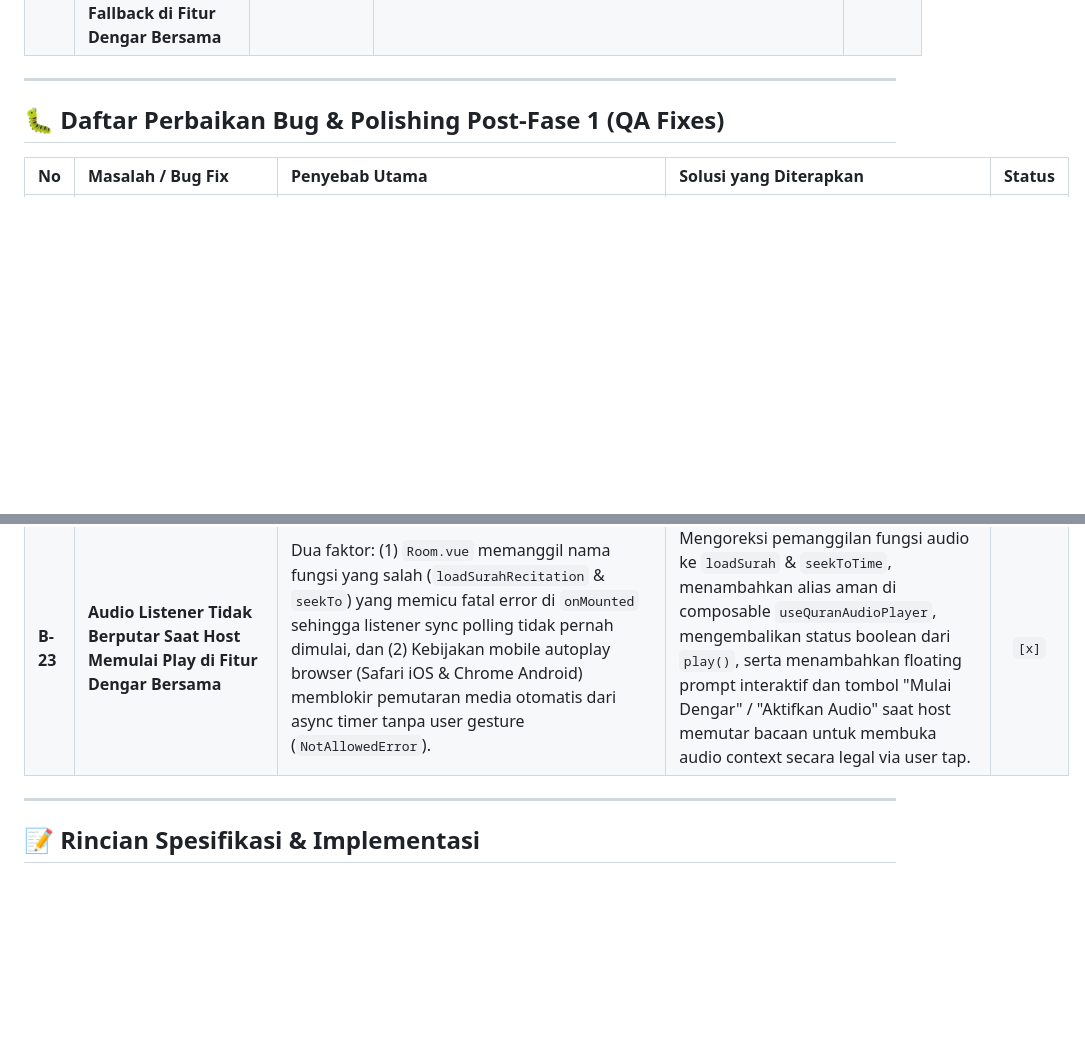
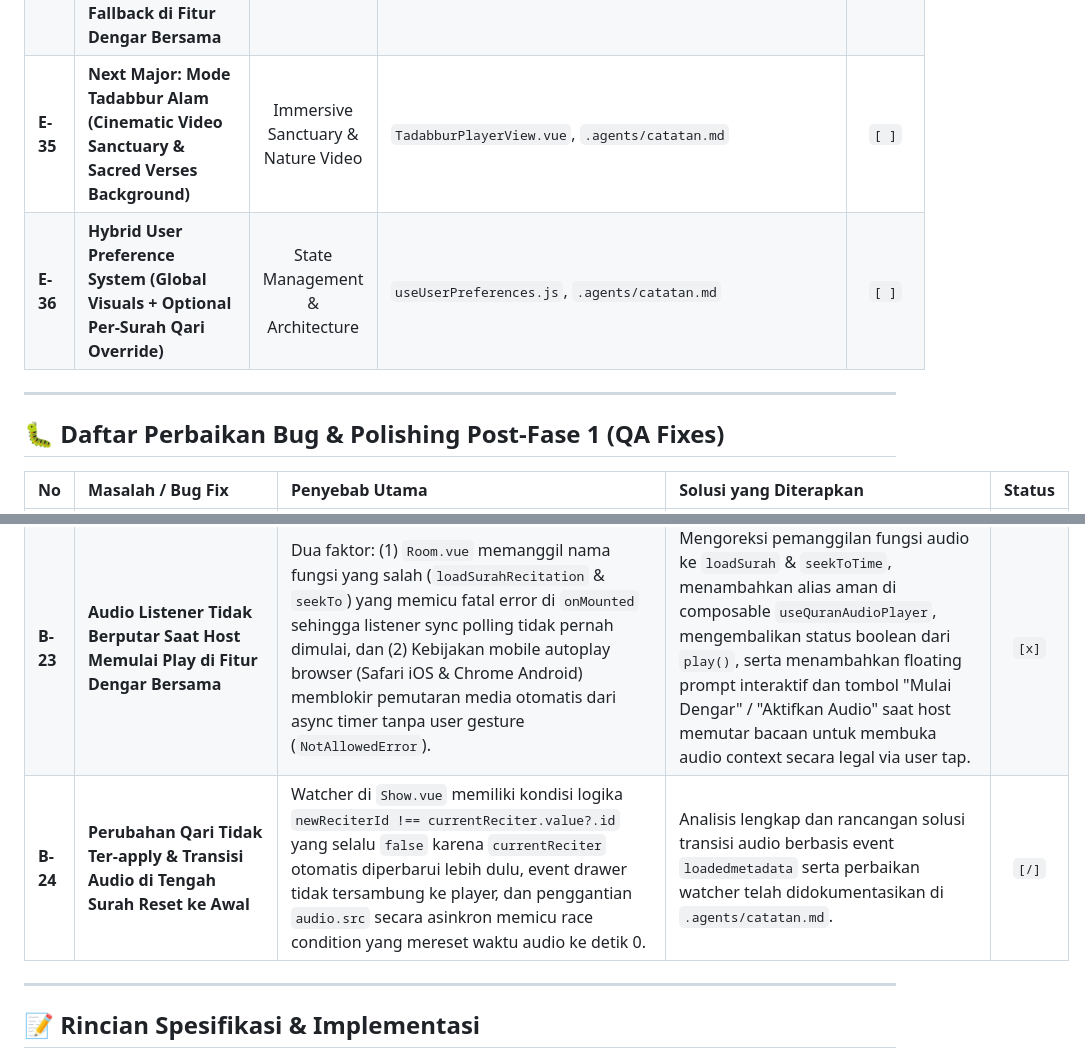
Before and after one commit to TMaulana26/anisul-quran, a Markdown page: .agents/enhancements.md, 2 parts joined by grey strips. GitHub-like rendering; blank space fills up the shorter version.

Commit message:
docs: establish Option A Full Global as current preference decision and schedule Option C for future major release

```diff
--- a/.agents/enhancements.md
+++ b/.agents/enhancements.md
@@ -43,6 +43,8 @@
 | **E-32** | **Impeccable Polish: Pembersihan Desain Top Navbar & Player Bar di Mode Khusyu' (Mobile Serenity)** | Impeccable Polish & Mobile UX | `resources/js/components/player/KhusyuPlayerView.vue`, `FollowerBanner.vue` | `[x]` |
 | **E-33** | **Slider Kontrol Volume Bergaya Windows 11 dengan Dynamic Vibe Primary Fill & Live Persentase** | Player UX & Impeccable Polish | `resources/css/app.css`, `Room.vue`, `AudioPlayerBar.vue`, `KhusyuPlayerView.vue` | `[x]` |
 | **E-34** | **Integrasi Laravel Reverb (WebSocket) untuk Real-Time Audio Sync (< 50ms), Zero HTTP Polling & Auto-Fallback di Fitur Dengar Bersama** | Real-Time Architecture & Performance | `RoomSyncEvent.php`, `useRoomSync.js`, `echo.js`, `ListenTogetherController.php`, `supervisord.conf`, `nginx.conf` | `[x]` |
+| **E-35** | **Next Major: Mode Tadabbur Alam (Cinematic Video Sanctuary & Sacred Verses Background)** | Immersive Sanctuary & Nature Video | `TadabburPlayerView.vue`, `.agents/catatan.md` | `[ ]` |
+| **E-36** | **Hybrid User Preference System (Global Visuals + Optional Per-Surah Qari Override)** | State Management & Architecture | `useUserPreferences.js`, `.agents/catatan.md` | `[ ]` |
 
 ---
 
@@ -72,6 +74,7 @@
 | **B-21** | **QR Code Fitur "Dengar Bersama" Tidak Bisa Di-scan Kamera HP** | Generator QR kode hand-rolled sebelumnya tidak mendukung spesifikasi ISO/IEC 18004 untuk multi-block Reed-Solomon interleaving pada Version 4 ke atas (URL panjang $\ge 43$ karakter seperti `https://anisulquran.mtim.my.id/listen/AK7F29`), menyebabkan parity bytes korup dan decoder HP gagal membaca kode, serta quiet zone (margin) hanya 2 modul. | Mengimplementasikan generator QR code berstandar ISO/IEC 18004 (berbasis algoritma referensi Project Nayuki berlisensi MIT) tanpa external runtime dependencies di `resources/js/lib/qrcode.js`, mendukung auto-versioning & multi-block RS interleaving presisi, serta menetapkan quiet zone margin berstandar 4 modul di `ListenTogetherModal.vue`. | `[x]` |
 | **B-22** | **Chevron Navigasi (Kiri & Kanan) Tidak Berfungsi Saat Surah Belum Diputar** | State `currentAyahNumber` diinisialisasi `null` dan hanya diisi saat audio mulai `play()`. Fungsi `nextAyah()` dan `prevAyah()` di `useQuranAudioPlayer.js` memiliki `guard if (!currentAyahNumber.value)` sehingga klik chevron langsung diabaikan (*return*) saat belum memutar surah. Selain itu, `seekToAyah()` tidak mengupdate nomor ayat jika timing audio belum siap, serta arah transisi tertimpa menjadi 'forward' saat mundur. | Menginisialisasi `currentAyahNumber = 1` saat surah dimuat (`loadSurah`), memperbarui `nextAyah` dan `prevAyah` agar selalu memperbarui nomor ayat terlepas status putar/pause dan ketersediaan timing, memelihara arah transisi slide mundur (`'backward'`) pada watcher di `KhusyuPlayerView.vue`, serta menambahkan visual disabled state pada batas awal (Ayat 1) dan akhir surah. | `[x]` |
 | **B-23** | **Audio Listener Tidak Berputar Saat Host Memulai Play di Fitur Dengar Bersama** | Dua faktor: (1) `Room.vue` memanggil nama fungsi yang salah (`loadSurahRecitation` & `seekTo`) yang memicu fatal error di `onMounted` sehingga listener sync polling tidak pernah dimulai, dan (2) Kebijakan mobile autoplay browser (Safari iOS & Chrome Android) memblokir pemutaran media otomatis dari async timer tanpa user gesture (`NotAllowedError`). | Mengoreksi pemanggilan fungsi audio ke `loadSurah` & `seekToTime`, menambahkan alias aman di composable `useQuranAudioPlayer`, mengembalikan status boolean dari `play()`, serta menambahkan floating prompt interaktif dan tombol "Mulai Dengar" / "Aktifkan Audio" saat host memutar bacaan untuk membuka audio context secara legal via user tap. | `[x]` |
+| **B-24** | **Perubahan Qari Tidak Ter-apply & Transisi Audio di Tengah Surah Reset ke Awal** | Watcher di `Show.vue` memiliki kondisi logika `newReciterId !== currentReciter.value?.id` yang selalu `false` karena `currentReciter` otomatis diperbarui lebih dulu, event drawer tidak tersambung ke player, dan penggantian `audio.src` secara asinkron memicu race condition yang mereset waktu audio ke detik 0. | Analisis lengkap dan rancangan solusi transisi audio berbasis event `loadedmetadata` serta perbaikan watcher telah didokumentasikan di `.agents/catatan.md`. | `[/]` |
 
 ---
 
```
Also changed, not shown: .agents/catatan.md (added, +316 -0 lines).
